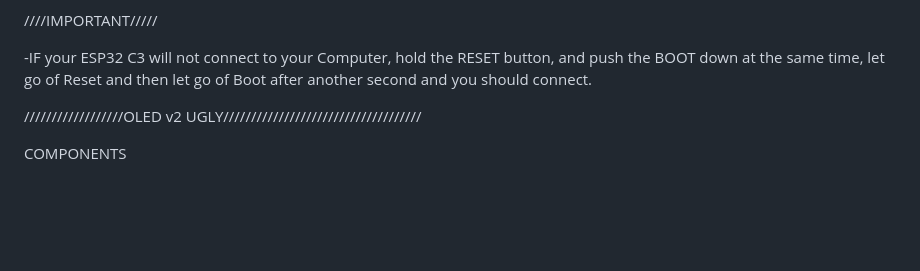
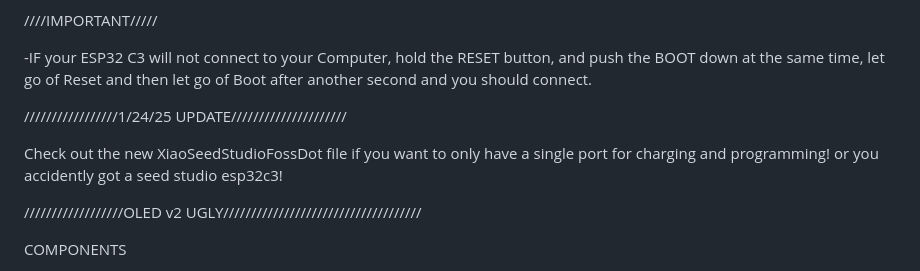
Before and after one commit to urBoyBlu88/BluPrntzTtcl, a Markdown page: README.md, the part around the change printed below. Drawn GitHub-style; blank space fills up the shorter version.

```diff
--- a/README.md
+++ b/README.md
@@ -27,7 +31,9 @@ upload
 
 -IF your ESP32 C3 will not connect to your Computer, hold the RESET button, and push the BOOT down at the same time, let go of Reset and then let go of Boot after another second and you should connect.
 
+/////////////////1/24/25 UPDATE/////////////////////
 
+Check out the new XiaoSeedStudioFossDot file if you want to only have a single port for charging and programming! or you accidently got a seed studio esp32c3!
 
 
 
```
Also changed, not shown: other parts of README.md (+4 -0 lines).
